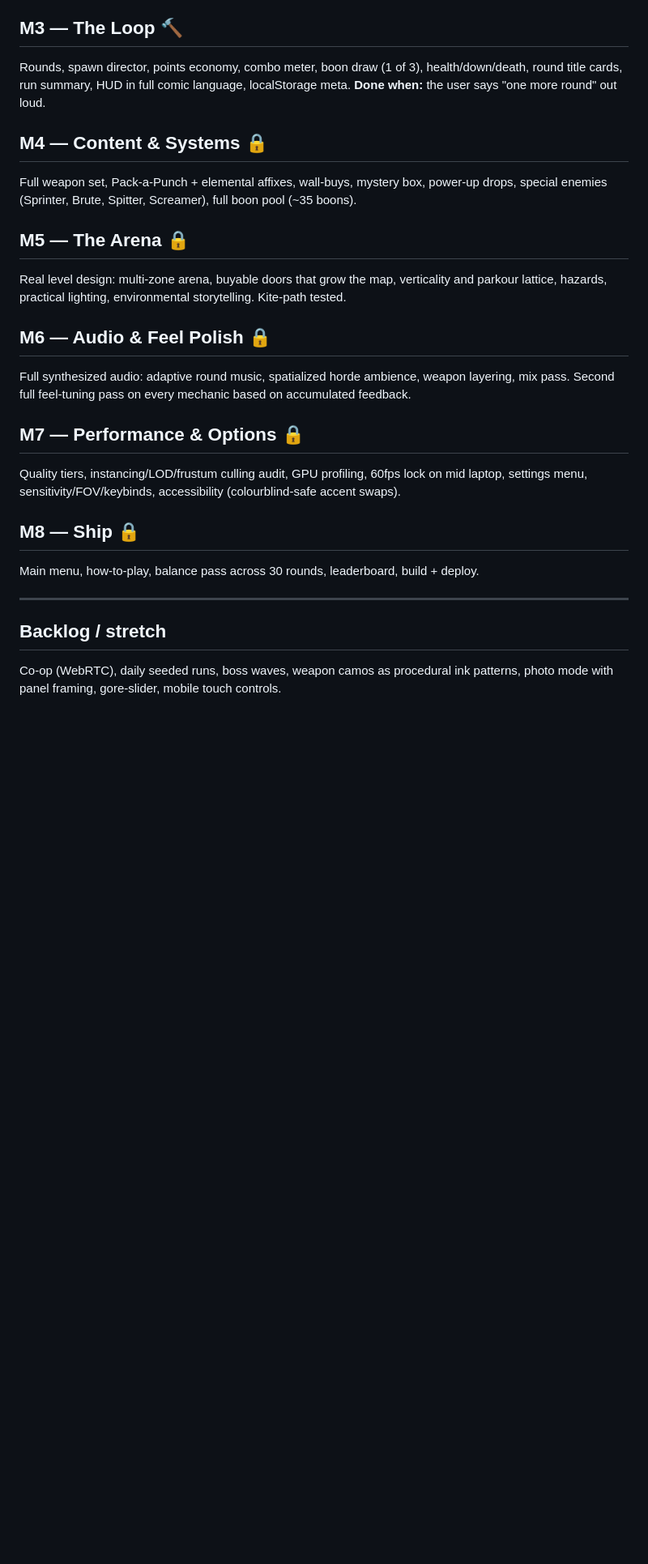
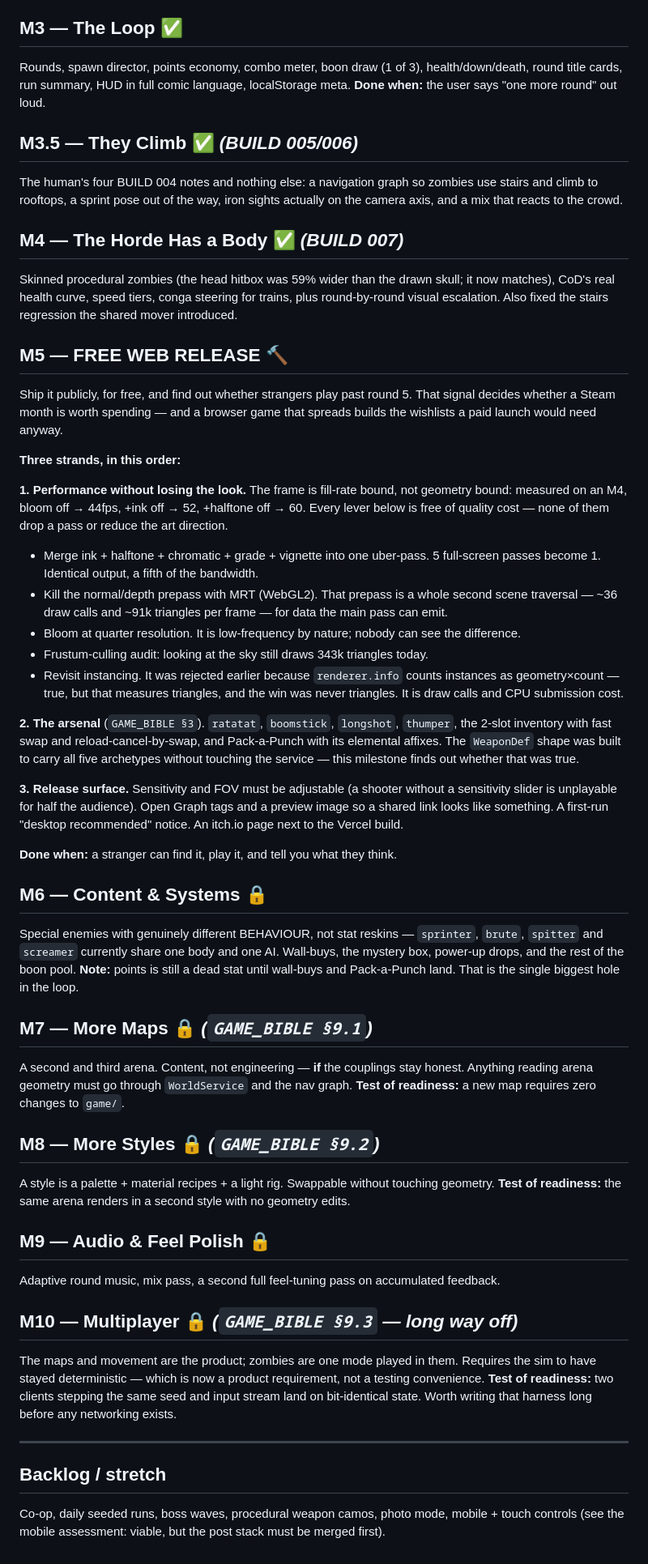
Before and after one commit to elberacasa/comic-zombies, a Markdown page: docs/ROADMAP.md, the part around one of its changes. Shown at 81% size. Drawn GitHub-style; blank space fills up the shorter version.

Commit message:
Plan the free web release, and record where this is going
GAME_BIBLE §9 writes down the long arc — more maps, then more styles, then
multiplayer in those maps — because the endpoint imposes a constraint today.
Multiplayer needs a deterministic simulation, and we already have one by
accident of good hygiene: fixed timestep, seeded RNG forked per system,
gameplay strictly separated from presentation. From here that is a product
requirement rather than a testing convenience, since breaking it is the one
mistake that costs a rewrite instead of a refactor.

ROADMAP: renumbered (M5/M6 had duplicated), M3/M3.5/M4 marked shipped, and M5
scoped as the free web release — perf, the arsenal, and a release surface.

The perf strand is deliberately quality-neutral. The frame is fill-rate bound,
not geometry bound, so the wins are merging five full-screen passes into one,
killing the normal/depth prepass with MRT, and quarter-res bloom — none of
which drops a pass or touches the art direction.

Co-Authored-By: Claude Opus 5 (1M context) <noreply@anthropic.com>
Claude-Session: https://claude.ai/code/session_017xiseXXAwhqU8rYCTQDtHz

```diff
--- a/docs/ROADMAP.md
+++ b/docs/ROADMAP.md
@@ -94,32 +94,80 @@ consistency → performance.**
 **Done when:** sprint → slide → headshot is good enough that the human immediately does it again.
 **User tests:** *gun feel, hit feedback, enemy readability, kiting, comfort over 10 minutes.*
 
-## M3 — The Loop 🔨
+## M3 — The Loop ✅
 Rounds, spawn director, points economy, combo meter, boon draw (1 of 3), health/down/death,
 round title cards, run summary, HUD in full comic language, localStorage meta.
 **Done when:** the user says "one more round" out loud.
 
-## M4 — Content & Systems 🔒
-Full weapon set, Pack-a-Punch + elemental affixes, wall-buys, mystery box, power-up drops,
-special enemies (Sprinter, Brute, Spitter, Screamer), full boon pool (~35 boons).
+## M3.5 — They Climb ✅ *(BUILD 005/006)*
+The human's four BUILD 004 notes and nothing else: a navigation graph so zombies use stairs and
+climb to rooftops, a sprint pose out of the way, iron sights actually on the camera axis, and a
+mix that reacts to the crowd.
 
-## M5 — The Arena 🔒
-Real level design: multi-zone arena, buyable doors that grow the map, verticality and parkour
-lattice, hazards, practical lighting, environmental storytelling. Kite-path tested.
+## M4 — The Horde Has a Body ✅ *(BUILD 007)*
+Skinned procedural zombies (the head hitbox was 59% wider than the drawn skull; it now matches),
+CoD's real health curve, speed tiers, conga steering for trains, plus round-by-round visual
+escalation. Also fixed the stairs regression the shared mover introduced.
 
-## M6 — Audio & Feel Polish 🔒
-Full synthesized audio: adaptive round music, spatialized horde ambience, weapon layering,
-mix pass. Second full feel-tuning pass on every mechanic based on accumulated feedback.
+## M5 — FREE WEB RELEASE 🔨
+Ship it publicly, for free, and find out whether strangers play past round 5. That signal decides
+whether a Steam month is worth spending — and a browser game that spreads builds the wishlists a
+paid launch would need anyway.
 
-## M7 — Performance & Options 🔒
-Quality tiers, instancing/LOD/frustum culling audit, GPU profiling, 60fps lock on mid laptop,
-settings menu, sensitivity/FOV/keybinds, accessibility (colourblind-safe accent swaps).
+**Three strands, in this order:**
 
-## M8 — Ship 🔒
-Main menu, how-to-play, balance pass across 30 rounds, leaderboard, build + deploy.
+**1. Performance without losing the look.** The frame is fill-rate bound, not geometry bound:
+measured on an M4, bloom off → 44fps, +ink off → 52, +halftone off → 60. Every lever below is
+free of quality cost — none of them drop a pass or reduce the art direction.
+- Merge ink + halftone + chromatic + grade + vignette into one uber-pass. 5 full-screen passes
+  become 1. Identical output, a fifth of the bandwidth.
+- Kill the normal/depth prepass with MRT (WebGL2). That prepass is a whole second scene
+  traversal — ~36 draw calls and ~91k triangles per frame — for data the main pass can emit.
+- Bloom at quarter resolution. It is low-frequency by nature; nobody can see the difference.
+- Frustum-culling audit: looking at the sky still draws 343k triangles today.
+- Revisit instancing. It was rejected earlier because `renderer.info` counts instances as
+  geometry×count — true, but that measures triangles, and the win was never triangles. It is
+  draw calls and CPU submission cost.
+
+**2. The arsenal** (`GAME_BIBLE §3`). `ratatat`, `boomstick`, `longshot`, `thumper`, the 2-slot
+inventory with fast swap and reload-cancel-by-swap, and Pack-a-Punch with its elemental affixes.
+The `WeaponDef` shape was built to carry all five archetypes without touching the service —
+this milestone finds out whether that was true.
+
+**3. Release surface.** Sensitivity and FOV must be adjustable (a shooter without a sensitivity
+slider is unplayable for half the audience). Open Graph tags and a preview image so a shared link
+looks like something. A first-run "desktop recommended" notice. An itch.io page next to the
+Vercel build.
+
+**Done when:** a stranger can find it, play it, and tell you what they think.
+
+## M6 — Content & Systems 🔒
+Special enemies with genuinely different BEHAVIOUR, not stat reskins — `sprinter`, `brute`,
+`spitter` and `screamer` currently share one body and one AI. Wall-buys, the mystery box,
+power-up drops, and the rest of the boon pool.
+**Note:** points is still a dead stat until wall-buys and Pack-a-Punch land. That is the single
+biggest hole in the loop.
+
+## M7 — More Maps 🔒 *(`GAME_BIBLE §9.1`)*
+A second and third arena. Content, not engineering — **if** the couplings stay honest. Anything
+reading arena geometry must go through `WorldService` and the nav graph.
+**Test of readiness:** a new map requires zero changes to `game/`.
+
+## M8 — More Styles 🔒 *(`GAME_BIBLE §9.2`)*
+A style is a palette + material recipes + a light rig. Swappable without touching geometry.
+**Test of readiness:** the same arena renders in a second style with no geometry edits.
+
+## M9 — Audio & Feel Polish 🔒
+Adaptive round music, mix pass, a second full feel-tuning pass on accumulated feedback.
+
+## M10 — Multiplayer 🔒 *(`GAME_BIBLE §9.3` — long way off)*
+The maps and movement are the product; zombies are one mode played in them. Requires the sim to
+have stayed deterministic — which is now a product requirement, not a testing convenience.
+**Test of readiness:** two clients stepping the same seed and input stream land on bit-identical
+state. Worth writing that harness long before any networking exists.
 
 ---
 
 ## Backlog / stretch
-Co-op (WebRTC), daily seeded runs, boss waves, weapon camos as procedural ink patterns,
-photo mode with panel framing, gore-slider, mobile touch controls.
+Co-op, daily seeded runs, boss waves, procedural weapon camos, photo mode, mobile + touch
+controls (see the mobile assessment: viable, but the post stack must be merged first).
```
Also changed, not shown: other parts of docs/ROADMAP.md (+3 -3 lines), docs/GAME_BIBLE.md (+55 -0 lines).
